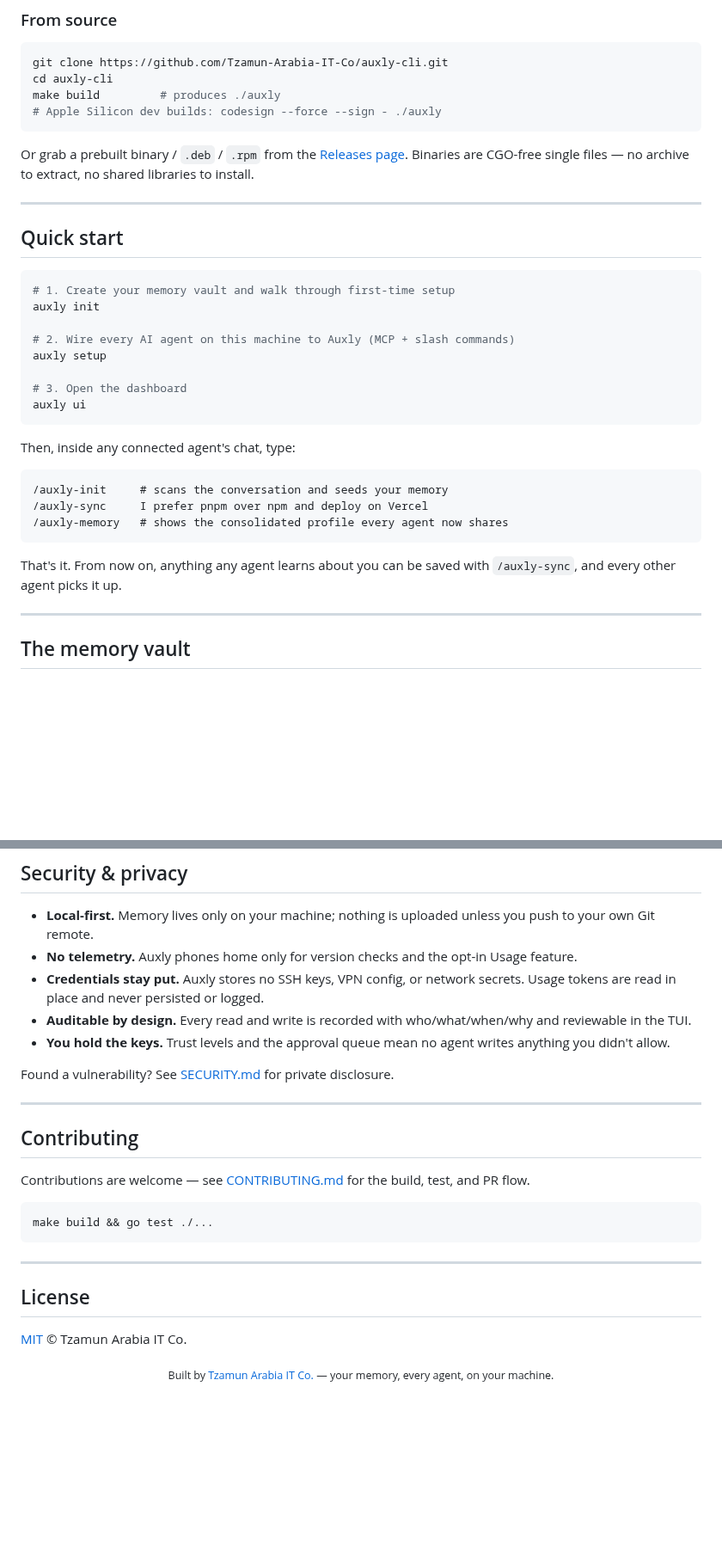
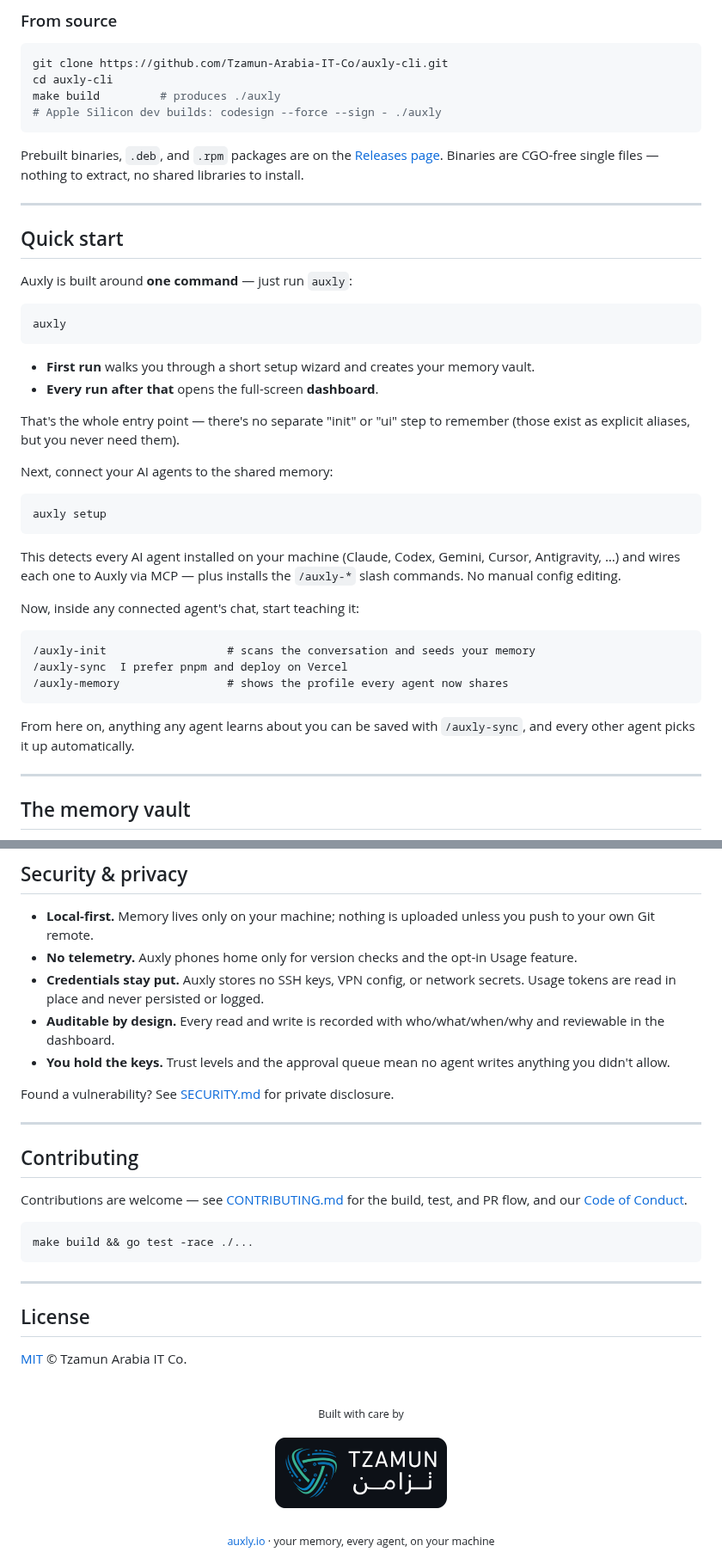
Before and after one commit to Tzamun-Arabia-IT-Co/auxly-memory-cli, a Markdown page: README.md, 2 parts joined by grey strips. Shown at 86% size. GitHub-like rendering; pictures changed too: assets/brand/tzamun-banner.png (added); blank space fills up the shorter version.

````diff
--- a/README.md
+++ b/README.md
@@ -111,32 +133,40 @@ make build         # produces ./auxly
 # Apple Silicon dev builds: codesign --force --sign - ./auxly
 ```
 
-Or grab a prebuilt binary / `.deb` / `.rpm` from the [Releases page](https://github.com/Tzamun-Arabia-IT-Co/auxly-cli/releases). Binaries are CGO-free single files — no archive to extract, no shared libraries to install.
+Prebuilt binaries, `.deb`, and `.rpm` packages are on the [Releases page](https://github.com/Tzamun-Arabia-IT-Co/auxly-cli/releases). Binaries are CGO-free single files — nothing to extract, no shared libraries to install.
 
 ---
 
 ## Quick start
 
+Auxly is built around **one command** — just run `auxly`:
+
 ```bash
-# 1. Create your memory vault and walk through first-time setup
-auxly init
-
-# 2. Wire every AI agent on this machine to Auxly (MCP + slash commands)
-auxly setup
-
-# 3. Open the dashboard
-auxly ui
+auxly
 ```
 
-Then, inside any connected agent's chat, type:
+- **First run** walks you through a short setup wizard and creates your memory vault.
+- **Every run after that** opens the full-screen **dashboard**.
+
+That's the whole entry point — there's no separate "init" or "ui" step to remember (those exist as explicit aliases, but you never need them).
+
+Next, connect your AI agents to the shared memory:
+
+```bash
+auxly setup
+```
+
+This detects every AI agent installed on your machine (Claude, Codex, Gemini, Cursor, Antigravity, …) and wires each one to Auxly via MCP — plus installs the `/auxly-*` slash commands. No manual config editing.
+
+Now, inside any connected agent's chat, start teaching it:
 
 ```
-/auxly-init     # scans the conversation and seeds your memory
-/auxly-sync     I prefer pnpm over npm and deploy on Vercel
-/auxly-memory   # shows the consolidated profile every agent now shares
+/auxly-init                  # scans the conversation and seeds your memory
+/auxly-sync  I prefer pnpm and deploy on Vercel
+/auxly-memory                # shows the profile every agent now shares
 ```
 
-That's it. From now on, anything any agent learns about you can be saved with `/auxly-sync`, and every other agent picks it up.
+From here on, anything any agent learns about you can be saved with `/auxly-sync`, and every other agent picks it up automatically.
 
 ---
 
@@ -366,7 +416,7 @@ Auto-update polls `auxly.io/version` and, when a newer release exists, prints a
 - **Local-first.** Memory lives only on your machine; nothing is uploaded unless you push to your own Git remote.
 - **No telemetry.** Auxly phones home only for version checks and the opt-in Usage feature.
 - **Credentials stay put.** Auxly stores no SSH keys, VPN config, or network secrets. Usage tokens are read in place and never persisted or logged.
-- **Auditable by design.** Every read and write is recorded with who/what/when/why and reviewable in the TUI.
+- **Auditable by design.** Every read and write is recorded with who/what/when/why and reviewable in the dashboard.
 - **You hold the keys.** Trust levels and the approval queue mean no agent writes anything you didn't allow.
 
 Found a vulnerability? See [SECURITY.md](SECURITY.md) for private disclosure.
@@ -375,10 +425,10 @@ Found a vulnerability? See [SECURITY.md](SECURITY.md) for private disclosure.
 
 ## Contributing
 
-Contributions are welcome — see [CONTRIBUTING.md](CONTRIBUTING.md) for the build, test, and PR flow.
+Contributions are welcome — see [CONTRIBUTING.md](CONTRIBUTING.md) for the build, test, and PR flow, and our [Code of Conduct](CODE_OF_CONDUCT.md).
 
 ```bash
-make build && go test ./...
+make build && go test -race ./...
 ```
 
 ---
@@ -388,5 +438,10 @@ make build && go test ./...
 [MIT](LICENSE) © Tzamun Arabia IT Co.
 
 <div align="center">
-<sub>Built by <a href="https://auxly.io">Tzamun Arabia IT Co.</a> — your memory, every agent, on your machine.</sub>
+<br/>
+<sub>Built with care by</sub>
+<br/><br/>
+<img src="assets/brand/tzamun-banner.png" alt="Tzamun Arabia IT Co." width="200" />
+<br/><br/>
+<sub><a href="https://auxly.io">auxly.io</a> · your memory, every agent, on your machine</sub>
 </div>
````
Also changed, not shown: other parts of README.md (+81 -39 lines), assets/brand/auxly-banner.png (added), assets/brand/auxly-logo.png (added), assets/brand/tzamun-logo.png (added).
